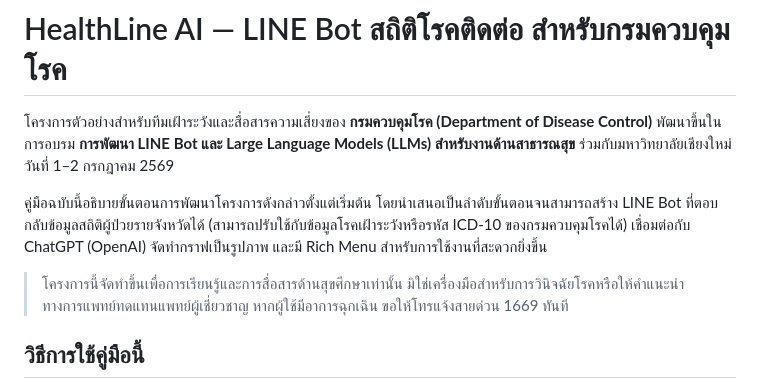
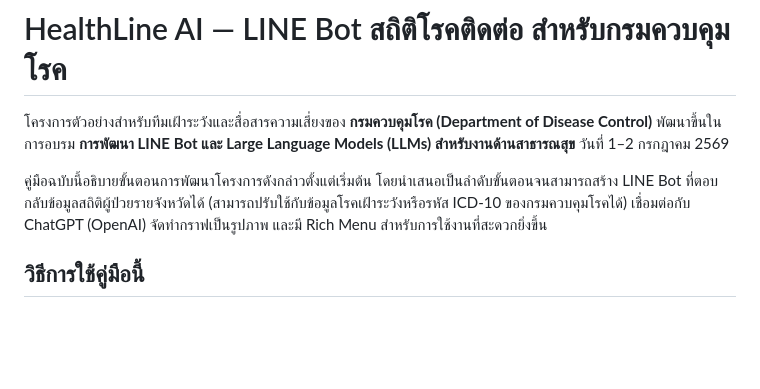
Before and after one commit to dookda/cmu_workshop_line_ai, a Markdown page: README.md, the part around the change. Drawn GitHub-style; blank space fills up the shorter version.

Commit message:
Remove misleading disclaimer regarding project usage in README

```diff
--- a/README.md
+++ b/README.md
@@ -1,10 +1,8 @@
 # HealthLine AI — LINE Bot สถิติโรคติดต่อ สำหรับกรมควบคุมโรค
 
-โครงการตัวอย่างสำหรับทีมเฝ้าระวังและสื่อสารความเสี่ยงของ **กรมควบคุมโรค (Department of Disease Control)** พัฒนาขึ้นในการอบรม **การพัฒนา LINE Bot และ Large Language Models (LLMs) สำหรับงานด้านสาธารณสุข** ร่วมกับมหาวิทยาลัยเชียงใหม่ วันที่ 1–2 กรกฎาคม 2569
+โครงการตัวอย่างสำหรับทีมเฝ้าระวังและสื่อสารความเสี่ยงของ **กรมควบคุมโรค (Department of Disease Control)** พัฒนาขึ้นในการอบรม **การพัฒนา LINE Bot และ Large Language Models (LLMs) สำหรับงานด้านสาธารณสุข** วันที่ 1–2 กรกฎาคม 2569
 
 คู่มือฉบับนี้อธิบายขั้นตอนการพัฒนาโครงการดังกล่าวตั้งแต่เริ่มต้น โดยนำเสนอเป็นลำดับขั้นตอนจนสามารถสร้าง LINE Bot ที่ตอบกลับข้อมูลสถิติผู้ป่วยรายจังหวัดได้ (สามารถปรับใช้กับข้อมูลโรคเฝ้าระวังหรือรหัส ICD-10 ของกรมควบคุมโรคได้) เชื่อมต่อกับ ChatGPT (OpenAI) จัดทำกราฟเป็นรูปภาพ และมี Rich Menu สำหรับการใช้งานที่สะดวกยิ่งขึ้น
-
-> โครงการนี้จัดทำขึ้นเพื่อการเรียนรู้และการสื่อสารด้านสุขศึกษาเท่านั้น มิใช่เครื่องมือสำหรับการวินิจฉัยโรคหรือให้คำแนะนำทางการแพทย์ทดแทนแพทย์ผู้เชี่ยวชาญ หากผู้ใช้มีอาการฉุกเฉิน ขอให้โทรแจ้งสายด่วน 1669 ทันที
 
 ## วิธีการใช้คู่มือนี้
 
```
